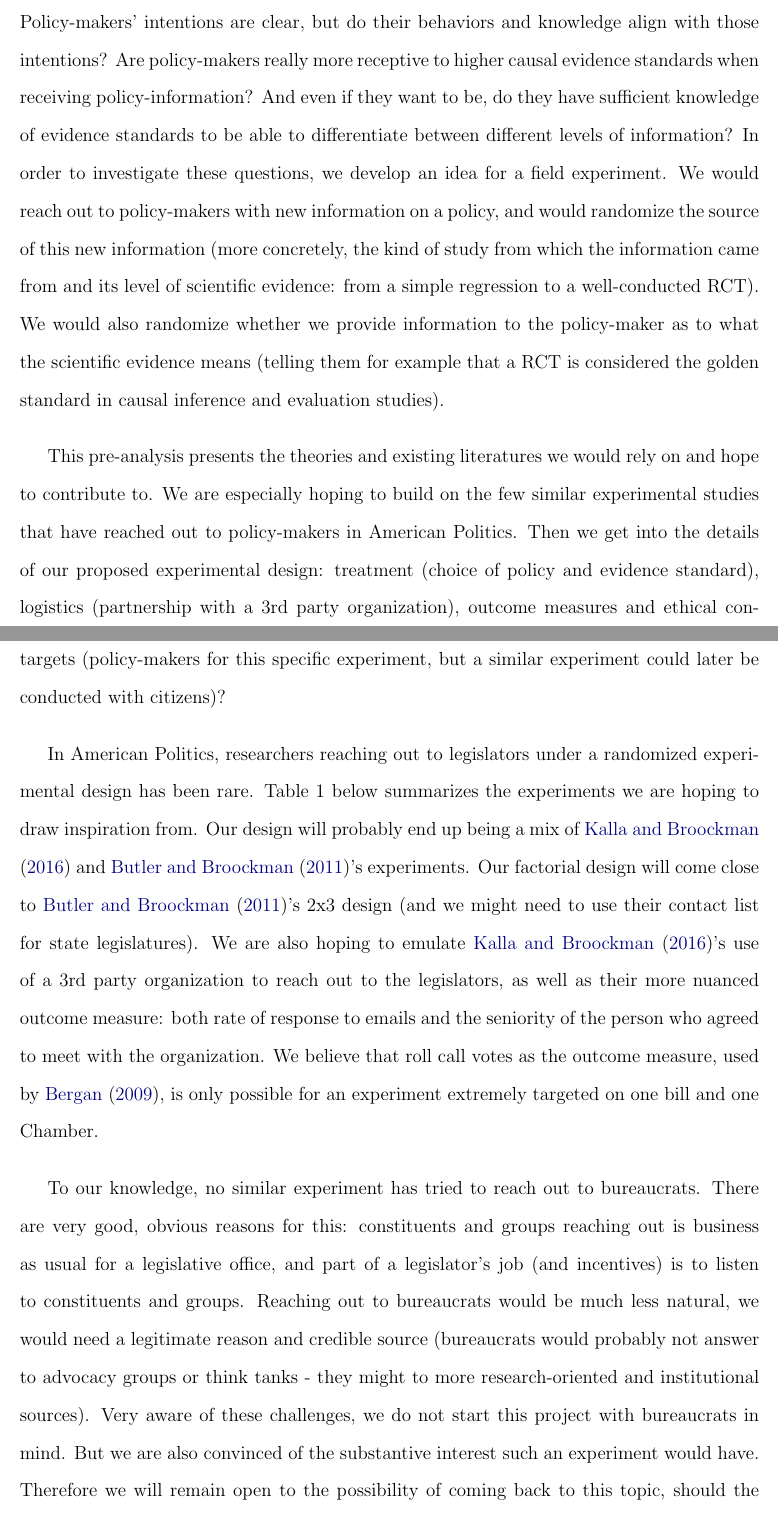
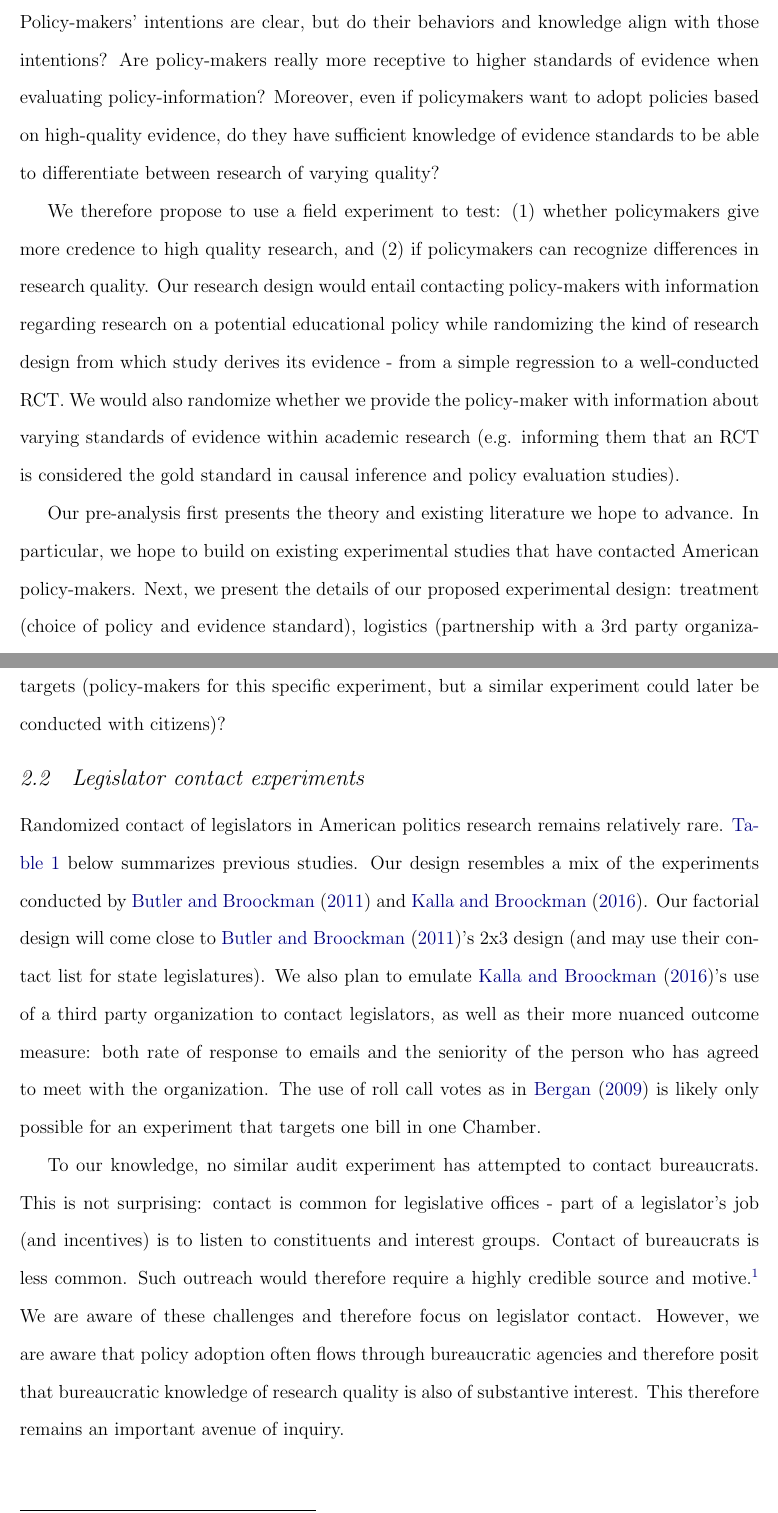
Before and after one commit to tincerti/evidence_policy, a LaTeX paper (doc/evidence_policy.tex): two parts of pages 2 and 4 of 13 before the commit and two parts of pages 2 and 4 of 12 after it, joined at a grey line, cut so that both start at the same text. Compiled offline with pdfLaTeX.

Commit message:
Edits to main doc

```diff
--- a/doc/evidence_policy.tex
+++ b/doc/evidence_policy.tex
@@ -160,9 +161,11 @@ A recent, bipartisan concern in Congress is the need for more evidence-based pol
 
 \section{Introduction} \label{sec:Introduction}
 
-The need for more evidence-based policy-making is the object of a rare bipartisan agreement. Congress passed the Foundations for Evidence-Based Policymaking Act in 2018, a legislation sponsored by then-House Speaker Paul Ryan (R-WI) and Senator Patty Murray (D-WA). Only 17 representatives voted against, and it passed the Senate by Unanimous consent. Policy-makers' intentions are clear, but do their behaviors and knowledge align with those intentions? Are policy-makers really more receptive to higher causal evidence standards when receiving policy-information? And even if they want to be, do they have sufficient knowledge of evidence standards to be able to differentiate between different levels of information? In order to investigate these questions, we develop an idea for a field experiment. We would reach out to policy-makers with new information on a policy, and would randomize the source of this new information (more concretely, the kind of study from which the information came from and its level of scientific evidence: from a simple regression to a well-conducted RCT). We would also randomize whether we provide information to the policy-maker as to what the scientific evidence means (telling them for example that a RCT is considered the golden standard in causal inference and evaluation studies).
-\bigbreak
-This pre-analysis presents the theories and existing literatures we would rely on and hope to contribute to. We are especially hoping to build on the few similar experimental studies that have reached out to policy-makers in American Politics. Then we get into the details of our proposed experimental design: treatment (choice of policy and evidence standard), logistics (partnership with a 3rd party organization), outcome measures and ethical considerations. These details on the design are still preliminary, and several open questions remain. We finish this pre-analysis plan with a power analysis for the experiment, based on the details that are set at this stage.
+The need for more evidence-based policy-making is the object of a rare bipartisan agreement. Congress passed the Foundations for Evidence-Based Policymaking Act in 2018 - legislation sponsored by then-House Speaker Paul Ryan (R-WI) and Senator Patty Murray (D-WA). Only 17 representatives voted against, and it passed the Senate by Unanimous consent. Policy-makers' intentions are clear, but do their behaviors and knowledge align with those intentions? Are policy-makers really more receptive to higher standards of evidence when evaluating policy-information? Moreover, even if policymakers want to adopt policies based on high-quality evidence, do they have sufficient knowledge of evidence standards to be able to differentiate between research of varying quality?
+
+We therefore propose to use a field experiment to test: (1) whether policymakers give more credence to high quality research, and (2) if policymakers can recognize differences in research quality. Our research design would entail contacting policy-makers with information regarding research on a potential educational policy while randomizing the kind of research design from which study derives its evidence - from a simple regression to a well-conducted RCT. We would also randomize whether we provide the policy-maker with information about varying standards of evidence within academic research (e.g. informing them that an RCT is considered the gold standard in causal inference and policy evaluation studies).
+
+Our pre-analysis first presents the theory and existing literature we hope to advance. In particular, we hope to build on existing experimental studies that have contacted American policy-makers. Next, we present the details of our proposed experimental design: treatment (choice of policy and evidence standard), logistics (partnership with a 3rd party organization), outcome measures, and ethical considerations. These details on the design are still preliminary, and several open questions remain. We conclude with a power analysis for the proposed experiment.
 
 
 \section{Theory} \label{sec:Theory}
@@ -173,8 +178,10 @@ The first literature of interest is the growing literature on the use of evidenc
 Depending on what and who the source of the information ends up being in the experiment, we could also look at literatures on messenger effects (does the source of information matter?), relations between diverse groups and policy-makers, etc. The initial goal is to conduct this experiment with the U.S. Congress, but we might end up conducting it at the State or more local levels (cf. below). In that case, literatures on state and local politics would come into play. Finally, this project might address broader, more theoretical questions on the functioning of our current democracies, and the potential gaps between reality and the ideals of deliberative democracies. We are also hoping that this project will contribute to ongoing philosophy of science discussions. What is the value of our different methods outside of the research community bubble, how are they perceived and understood by different targets (policy-makers for this specific experiment, but a similar experiment could later be conducted with citizens)?
-\bigbreak
-In American Politics, researchers reaching out to legislators under a randomized experimental design has been rare. Table 1 below summarizes the experiments we are hoping to draw inspiration from. Our design will probably end up being a mix of \citet{kalla2016campaign}  and  \citet{butler2011politicians}'s experiments. Our factorial design will come close to \citet{butler2011politicians}'s 2x3 design (and we might need to use their contact list for state legislatures). We are also hoping to emulate \citet{kalla2016campaign}'s use of a 3rd party organization to reach out to the legislators, as well as their more nuanced outcome measure: both rate of response to emails and the seniority of the person who agreed to meet with the organization. We believe that roll call votes as the outcome measure, used by \citet{bergan2009does}, is only possible for an experiment extremely targeted on one bill and one Chamber.
-\bigbreak
-To our knowledge, no similar experiment has tried to reach out to bureaucrats. There are very good, obvious reasons for this: constituents and groups reaching out is business as usual for a legislative office, and part of a legislator's job (and incentives) is to listen to constituents and groups. Reaching out to bureaucrats would be much less natural, we would need a legitimate reason and credible source (bureaucrats would probably not answer to advocacy groups or think tanks - they might to more research-oriented and institutional sources). Very aware of these challenges, we do not start this project with bureaucrats in mind. But we are also convinced of the substantive interest such an experiment would have. Therefore we will remain open to the possibility of coming back to this topic, should the opportunity arise.
+
+\subsection{Legislator contact experiments}  \label{sec: contact experiments}
+
+Randomized contact of legislators in American politics research remains relatively rare. \autoref{tab:audit_experiments} below summarizes previous studies. Our design resembles a mix of the experiments conducted by \citet{butler2011politicians} and \citet{kalla2016campaign}. Our factorial design will come close to \citet{butler2011politicians}'s 2x3 design (and may use their contact list for state legislatures). We also plan to emulate \citet{kalla2016campaign}'s use of a third party organization to contact legislators, as well as their more nuanced outcome measure: both rate of response to emails and the seniority of the person who has agreed to meet with the organization. The use of roll call votes as in \citet{bergan2009does} is likely only possible for an experiment that targets one bill in one Chamber.
+
+To our knowledge, no similar audit experiment has attempted to contact bureaucrats. This is not surprising: contact is common for legislative offices -  part of a legislator's job (and incentives) is to listen to constituents and interest groups. Contact of bureaucrats is less common. Such outreach would therefore require a highly credible source and motive.\footnote{Bureaucrats likely would not respond to advocacy groups, but may be more amenable to meeting with research-oriented and/or institutional sources.} We are aware of these challenges and therefore focus on legislator contact. However, we are aware that policy adoption often flows through bureaucratic agencies and therefore posit that bureaucratic knowledge of research quality is also of substantive interest. This therefore remains an important avenue of inquiry.
 
 
 \begin{sidewaystable}[]
```
Also changed, not shown: doc/evidence_policy.pdf, doc/evidence_policy.tex (25 more changed lines).
